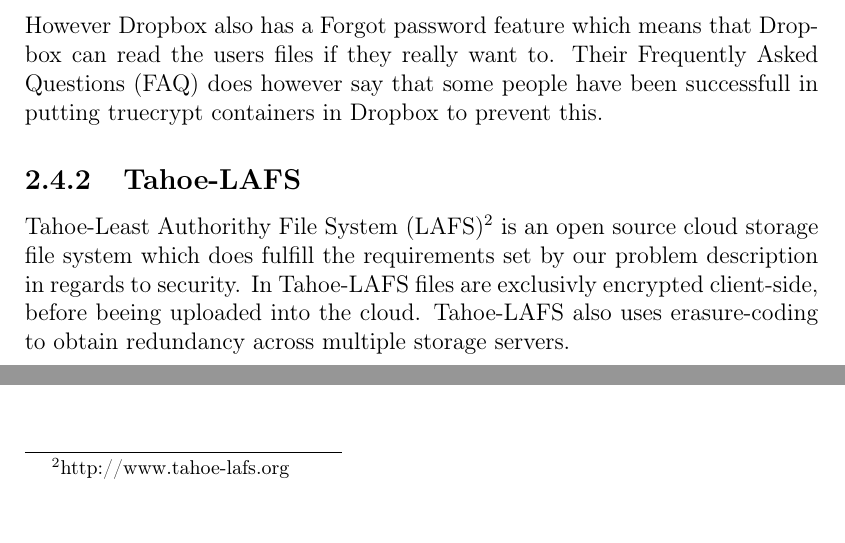
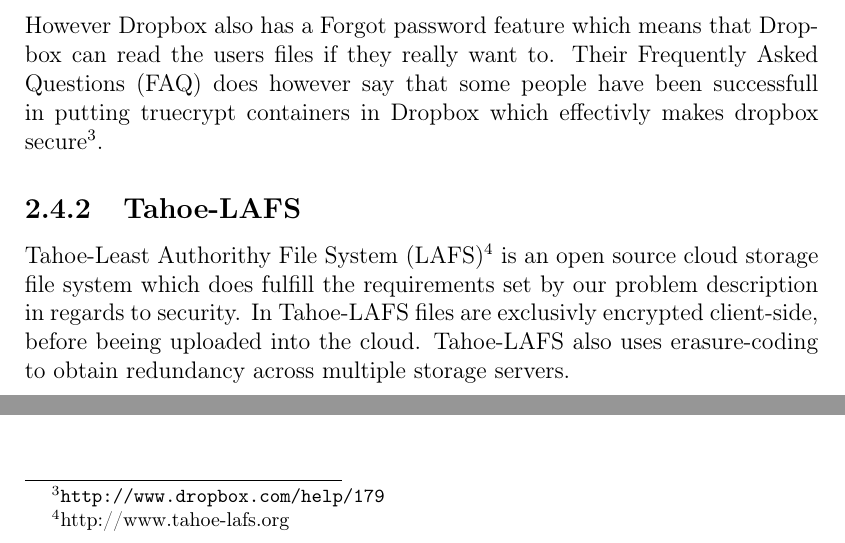
Before and after one commit to zerqent/cloud-storage-vault, a LaTeX thesis (report/main.tex): two parts of page 23 of 40, joined at a grey line, cut so that both start at the same text. Compiled offline with pdfLaTeX.

Commit message:
footnote for dropbox

```diff
--- a/report/main.tex
+++ b/report/main.tex
@@ -304,4 +298,0 @@ decrypted with the users username and password, and that Dropbox employees are
-not able to access the files of the user. However Dropbox also has a Forgot
-password feature which means that Dropbox can read the users files if they
-really want to. Their \ac{FAQ} does however say that some people have been
-successfull in putting truecrypt containers in Dropbox to prevent this.
@@ -308,3 +304,8 @@ successfull in putting truecrypt containers in Dropbox to prevent this.
+user\footnote{\url{http://www.dropbox.com/help/27}}. However Dropbox also has a
+Forgot password feature which means that Dropbox can read the users files if
+they really want to. Their \ac{FAQ} does however say that some people have been
+successfull in putting truecrypt containers in Dropbox which effectivly makes
+dropbox secure\footnote{\url{http://www.dropbox.com/help/179}}.
 
 \subsection{Tahoe-LAFS}
 Tahoe-\ac{LAFS}\footnote{http://www.tahoe-lafs.org} is an open source
```
Also changed, not shown: report/main.tex (10 more changed lines).
